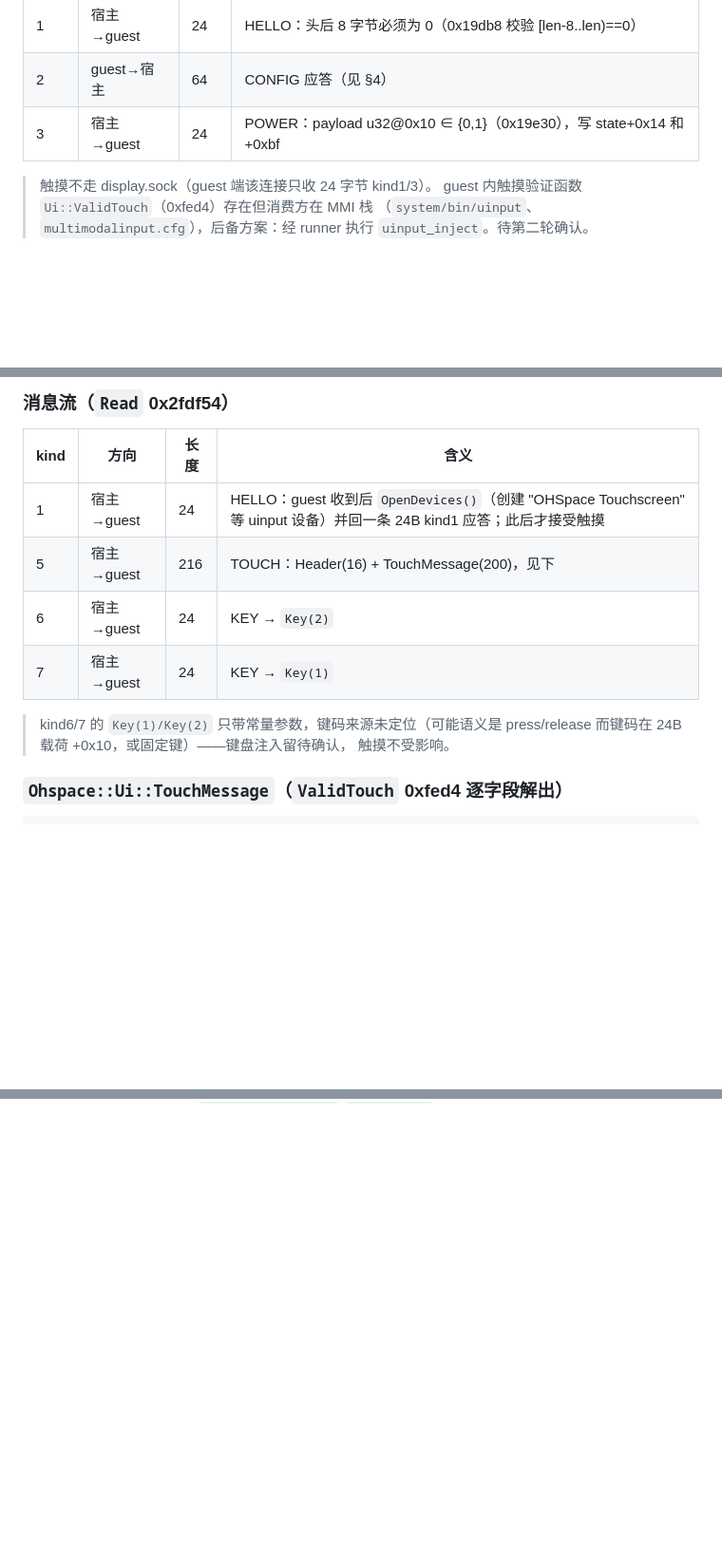
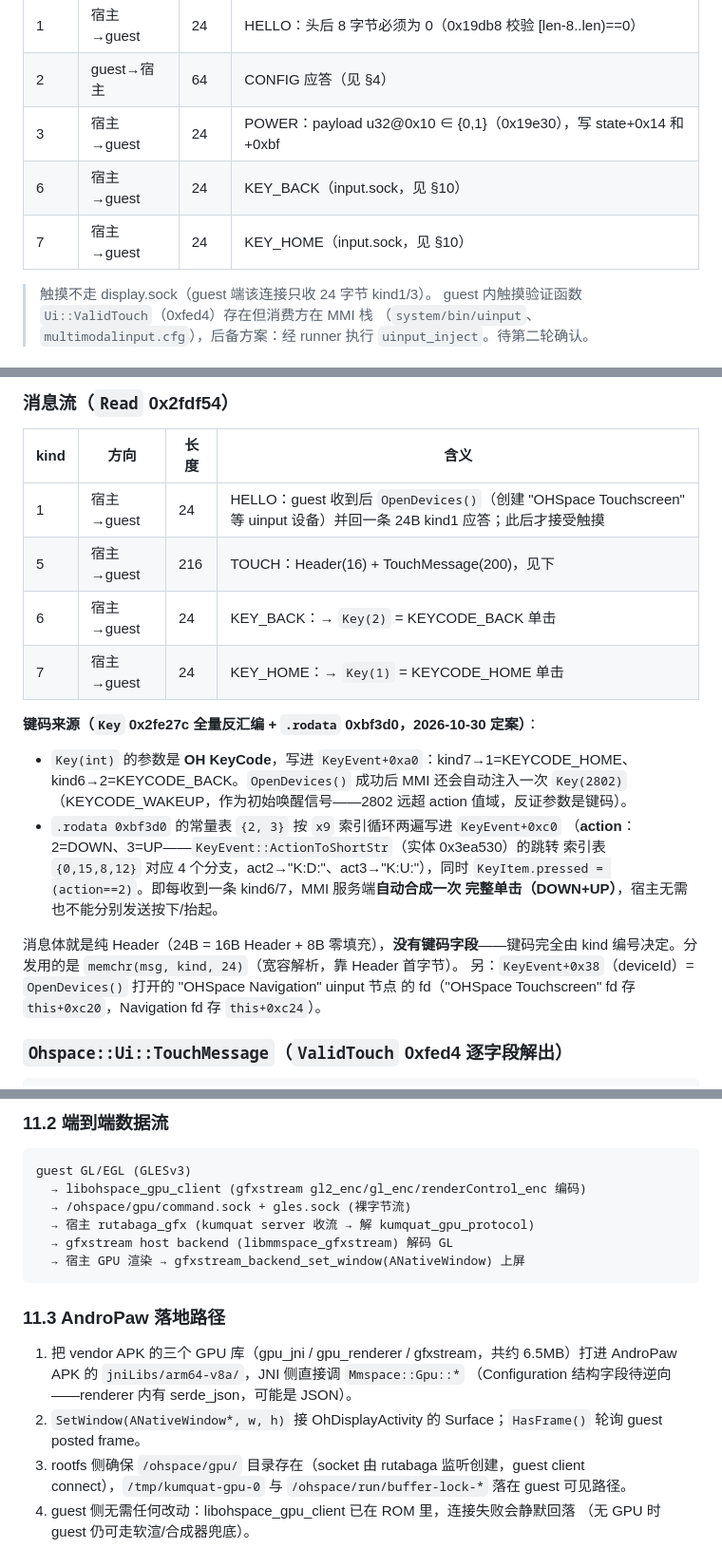
Before and after one commit to TiG-Kira/AndroPaw, a Markdown page: docs/oh-protocol.md, 3 parts joined by grey strips. Shown at 95% size. GitHub-like rendering; blank space fills up the shorter version.

````diff
--- a/docs/oh-protocol.md
+++ b/docs/oh-protocol.md
@@ -33,6 +33,8 @@ offset 0x08  u64  session     // 会话号 == const.ohspace.display.session 参
 | 1 | 宿主→guest | 24 | HELLO：头后 8 字节必须为 0（0x19db8 校验 [len-8..len)==0） |
 | 2 | guest→宿主 | 64 | CONFIG 应答（见 §4） |
 | 3 | 宿主→guest | 24 | POWER：payload u32@0x10 ∈ {0,1}（0x19e30），写 state+0x14 和 +0xbf |
+| 6 | 宿主→guest | 24 | KEY_BACK（input.sock，见 §10） |
+| 7 | 宿主→guest | 24 | KEY_HOME（input.sock，见 §10） |
 
 > 触摸不走 display.sock（guest 端该连接只收 24 字节 kind1/3）。
 > guest 内触摸验证函数 `Ui::ValidTouch`（0xfed4）存在但消费方在 MMI 栈
@@ -138,12 +140,24 @@ seq     --reader CAS--> seq|bit62(0x4000…) --dtor CAS--> 0    // 读完释放
 |------|------|------|------|
 | 1 | 宿主→guest | 24 | HELLO：guest 收到后 `OpenDevices()`（创建 "OHSpace Touchscreen" 等 uinput 设备）并回一条 24B kind1 应答；此后才接受触摸 |
 | 5 | 宿主→guest | 216 | TOUCH：Header(16) + TouchMessage(200)，见下 |
-| 6 | 宿主→guest | 24 | KEY → `Key(2)` |
-| 7 | 宿主→guest | 24 | KEY → `Key(1)` |
+| 6 | 宿主→guest | 24 | KEY_BACK：→ `Key(2)` = KEYCODE_BACK 单击 |
+| 7 | 宿主→guest | 24 | KEY_HOME：→ `Key(1)` = KEYCODE_HOME 单击 |
 
-> kind6/7 的 `Key(1)/Key(2)` 只带常量参数，键码来源未定位（可能语义是
-> press/release 而键码在 24B 载荷 +0x10，或固定键）——键盘注入留待确认，
-> 触摸不受影响。
+**键码来源（`Key` 0x2fe27c 全量反汇编 + `.rodata` 0xbf3d0，2026-10-30 定案）**：
+
+- `Key(int)` 的参数是 **OH KeyCode**，写进 `KeyEvent+0xa0`：kind7→1=KEYCODE_HOME、
+  kind6→2=KEYCODE_BACK。`OpenDevices()` 成功后 MMI 还会自动注入一次 `Key(2802)`
+  （KEYCODE_WAKEUP，作为初始唤醒信号——2802 远超 action 值域，反证参数是键码）。
+- `.rodata 0xbf3d0` 的常量表 `{2, 3}` 按 `x9` 索引循环两遍写进 `KeyEvent+0xc0`
+  （**action**：2=DOWN、3=UP——`KeyEvent::ActionToShortStr`（实体 0x3ea530）的跳转
+  索引表 `{0,15,8,12}` 对应 4 个分支，act2→"K:D:"、act3→"K:U:"），同时
+  `KeyItem.pressed = (action==2)`。即每收到一条 kind6/7，MMI 服务端**自动合成一次
+  完整单击（DOWN+UP）**，宿主无需也不能分别发送按下/抬起。
+
+消息体就是纯 Header（24B = 16B Header + 8B 零填充），**没有键码字段**——键码完全由
+kind 编号决定。分发用的是 `memchr(msg, kind, 24)`（宽容解析，靠 Header 首字节）。
+另：`KeyEvent+0x38`（deviceId）= `OpenDevices()` 打开的 "OHSpace Navigation" uinput 节点
+的 fd（"OHSpace Touchscreen" fd 存 `this+0xc20`，Navigation fd 存 `this+0xc24`）。
 
 ### `Ohspace::Ui::TouchMessage`（`ValidTouch` 0xfed4 逐字段解出）
 
@@ -177,0 +247,22 @@ seq     --reader CAS--> seq|bit62(0x4000…) --dtor CAS--> 0    // 读完释放
+### 11.2 端到端数据流
+
+```
+guest GL/EGL (GLESv3)
+  → libohspace_gpu_client (gfxstream gl2_enc/gl_enc/renderControl_enc 编码)
+  → /ohspace/gpu/command.sock + gles.sock (裸字节流)
+  → 宿主 rutabaga_gfx (kumquat server 收流 → 解 kumquat_gpu_protocol)
+  → gfxstream host backend (libmmspace_gfxstream) 解码 GL
+  → 宿主 GPU 渲染 → gfxstream_backend_set_window(ANativeWindow) 上屏
+```
+
+### 11.3 AndroPaw 落地路径
+
+1. 把 vendor APK 的三个 GPU 库（gpu_jni / gpu_renderer / gfxstream，共约 6.5MB）打进
+   AndroPaw APK 的 `jniLibs/arm64-v8a/`，JNI 侧直接调 `Mmspace::Gpu::*`
+   （Configuration 结构字段待逆向——renderer 内有 serde_json，可能是 JSON）。
+2. `SetWindow(ANativeWindow*, w, h)` 接 OhDisplayActivity 的 Surface；`HasFrame()`
+   轮询 guest posted frame。
+3. rootfs 侧确保 `/ohspace/gpu/` 目录存在（socket 由 rutabaga 监听创建，guest client
+   connect），`/tmp/kumquat-gpu-0` 与 `/ohspace/run/buffer-lock-*` 落在 guest 可见路径。
+4. guest 侧无需任何改动：libohspace_gpu_client 已在 ROM 里，连接失败会静默回落
+   （无 GPU 时 guest 仍可走软渲/合成器兜底）。
````
Also changed, not shown: other parts of docs/oh-protocol.md (+55 -0 lines).
